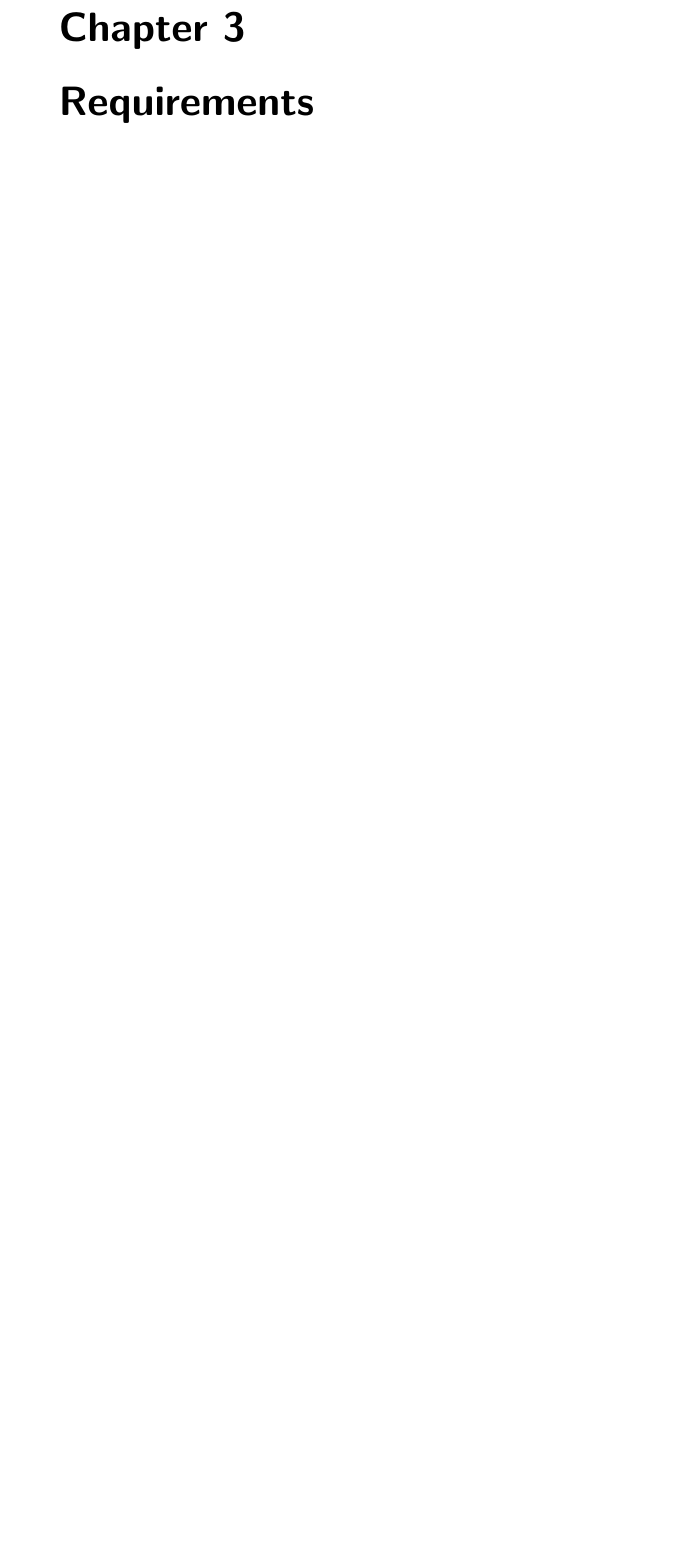
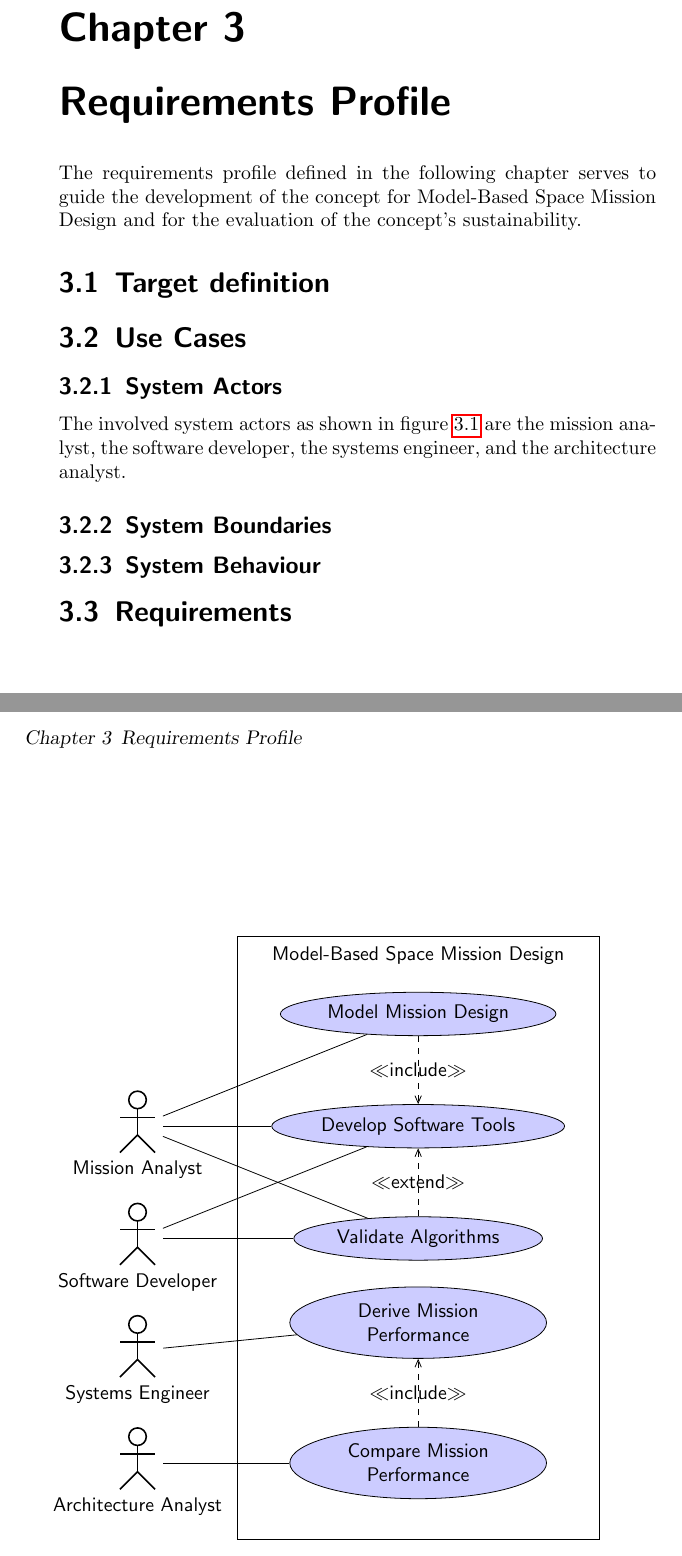
Before and after one commit to helgee/phdthesis, a LaTeX thesis (thesis.tex, which reads requirements.tex, uml/usecases.tex): part of page 21 of 33 before the commit and two parts of pages 21 and 22 of 33 after it, the two joined at a grey line, cut so that both start at the same text, the shorter picture padded with empty space. Compiled offline with pdfLaTeX.

Commit message:
Add use case diagram.

```diff
--- a/requirements.tex
+++ b/requirements.tex
@@ -1,2 +1,24 @@
-\chapter{Requirements}
+\chapter{Requirements Profile}
+\label{sec:requirements-profile}
+The requirements profile defined in the following chapter serves to guide the development of the concept for \topic and for the evaluation of the concept's sustainability.
+
+\section{Target definition}
+\label{sec:target-definition}
+
+\section{Use Cases}
+\label{sec:use-cases}
+
+\input{uml/usecases}
+
+\subsection{System Actors}
+\label{sec:involved-actors}
+The involved system actors as shown in figure \ref{fig:use-cases} are the mission analyst, the software developer, the systems engineer, and the architecture analyst.
+
+\subsection{System Boundaries}
+\label{sec:system-boundaries}
+
+\subsection{System Behaviour}
+\label{sec:system-behaviour}
+
+\section{Requirements}
 \label{sec:requirements}
--- /dev/null
+++ b/uml/usecases.tex
@@ -0,0 +1,28 @@
+\begin{figure}[ht]
+    \centering
+    \begin{tikzpicture}
+        \begin{umlsystem}{Model-Based Space Mission Design}
+            \umlusecase[name=design]{Model Mission Design}
+            \umlusecase[name=develop, y=-2]{Develop Software Tools}
+            \umlusecase[name=validate, y=-4]{Validate Algorithms}
+            \umlusecase[name=derive, y=-5.5, width=3cm]{Derive Mission Performance}
+            \umlusecase[name=compare, y=-8, width=3cm]{Compare Mission Performance}
+        \end{umlsystem}
+        \umlactor[x=-5, y=-2]{Mission Analyst}
+        \umlactor[x=-5, y=-6]{Systems Engineer}
+        \umlactor[x=-5, y=-8]{Architecture Analyst}
+        \umlactor[x=-5, y=-4]{Software Developer}
+        \umlinclude{compare}{derive}
+        \umlinclude{design}{develop}
+        \umlextend{validate}{develop}
+        \umlassoc{Mission Analyst}{design}
+        \umlassoc{Mission Analyst}{develop}
+        \umlassoc{Mission Analyst}{validate}
+        \umlassoc{Systems Engineer}{derive}
+        \umlassoc{Architecture Analyst}{compare}
+        \umlassoc{Software Developer}{develop}
+        \umlassoc{Software Developer}{validate}
+    \end{tikzpicture}
+    \caption{Considered use cases in UML notation}
+    \label{fig:use-cases}
+\end{figure}
```
Also changed, not shown: 1 other file.
